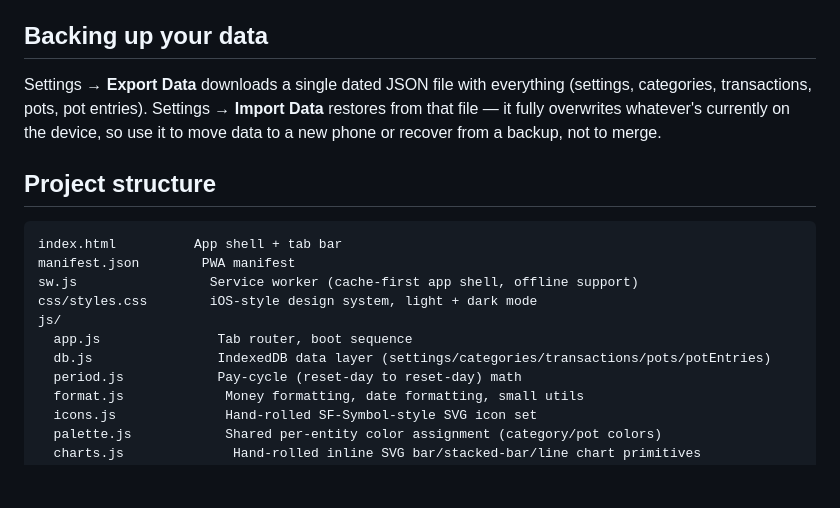
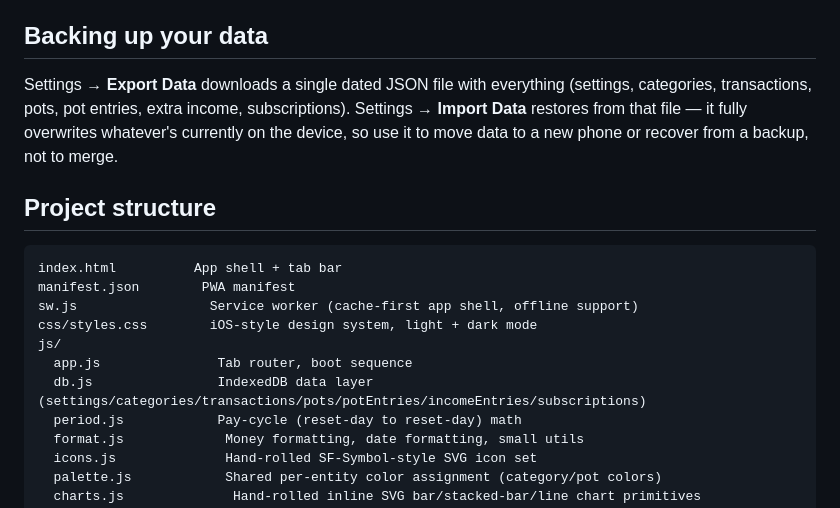
Before and after one commit to alexscutelnic/pocket-budget, a Markdown page: README.md, the part around one of its changes. Drawn GitHub-style; blank space fills up the shorter version.

```diff
--- a/README.md
+++ b/README.md
@@ -59,7 +112,8 @@ Safari itself.
 ## Backing up your data
 
 Settings → **Export Data** downloads a single dated JSON file with
-everything (settings, categories, transactions, pots, pot entries). Settings
+everything (settings, categories, transactions, pots, pot entries, extra
+income, subscriptions). Settings
 → **Import Data** restores from that file — it fully overwrites whatever's
 currently on the device, so use it to move data to a new phone or recover
 from a backup, not to merge.
@@ -73,7 +127,7 @@ sw.js                 Service worker (cache-first app shell, offline support)
 css/styles.css        iOS-style design system, light + dark mode
 js/
   app.js               Tab router, boot sequence
-  db.js                IndexedDB data layer (settings/categories/transactions/pots/potEntries)
+  db.js                IndexedDB data layer (settings/categories/transactions/pots/potEntries/incomeEntries/subscriptions)
   period.js            Pay-cycle (reset-day to reset-day) math
   format.js             Money formatting, date formatting, small utils
   icons.js              Hand-rolled SF-Symbol-style SVG icon set
```
Also changed, not shown: other parts of README.md (+53 -0 lines).
